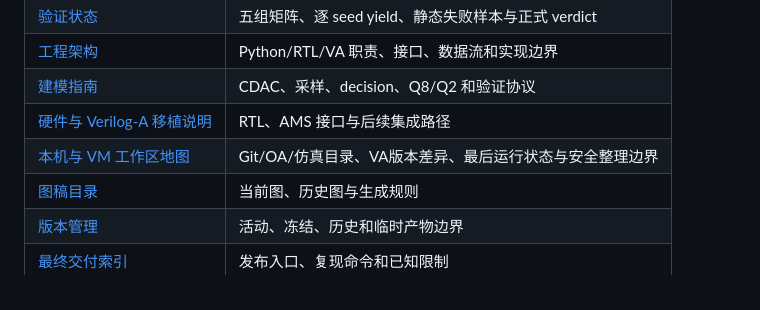
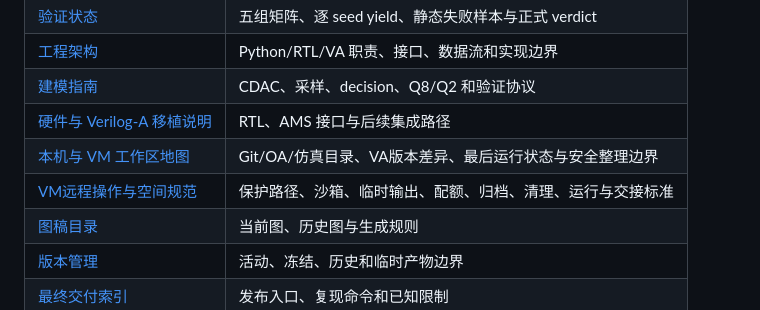
Before and after one commit to defineiocc02/Behavioral-modeling-of-12bit-calibrated-sar-adc, a Markdown page: README.md, the part around the change. GitHub-like rendering.

Commit message:
Standardize VM sandbox operations

```diff
--- a/README.md
+++ b/README.md
@@ -250,6 +250,7 @@ python scripts\generate_report_metrics.py
 | [建模指南](docs/MODELING_GUIDE.md) | CDAC、采样、decision、Q8/Q2 和验证协议 |
 | [硬件与 Verilog-A 移植说明](docs/HARDWARE_AND_VERILOGA_PORT.md) | RTL、AMS 接口与后续集成路径 |
 | [本机与 VM 工作区地图](docs/VM_WORKSPACE_MAP.md) | Git/OA/仿真目录、VA版本差异、最后运行状态与安全整理边界 |
+| [VM远程操作与空间规范](docs/VM_REMOTE_OPERATIONS_STANDARD.md) | 保护路径、沙箱、临时输出、配额、归档、清理、运行与交接标准 |
 | [图稿目录](docs/FIGURE_CATALOG.md) | 当前图、历史图与生成规则 |
 | [版本管理](docs/VERSION_MANAGEMENT.md) | 活动、冻结、历史和临时产物边界 |
 | [最终交付索引](FINAL_SUBMISSION.md) | 发布入口、复现命令和已知限制 |
```
Also changed, not shown: docs/VM_REMOTE_OPERATIONS_STANDARD.md (added, +267 -0 lines), docs/VM_WORKSPACE_MAP.md (+15 -9 lines).
